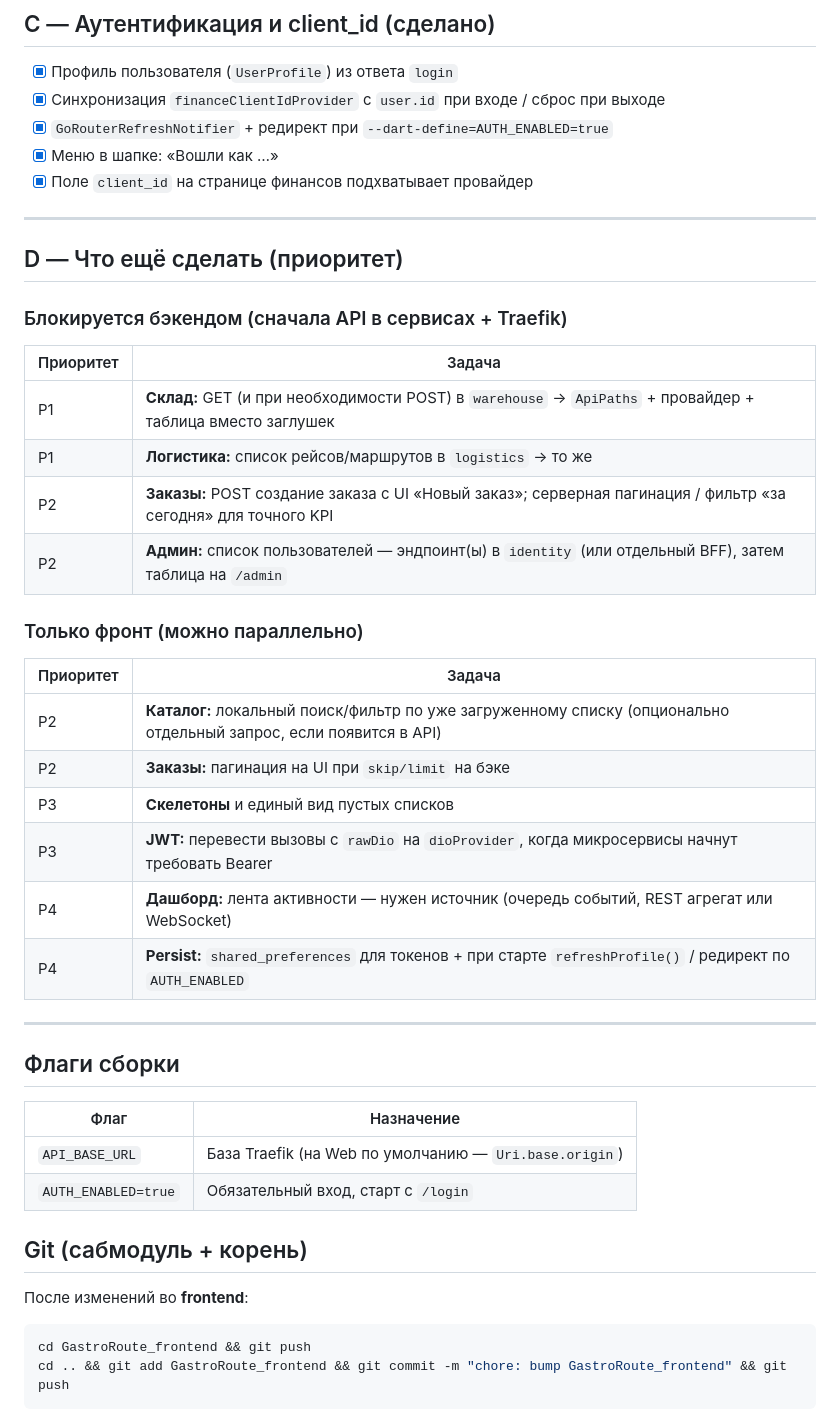
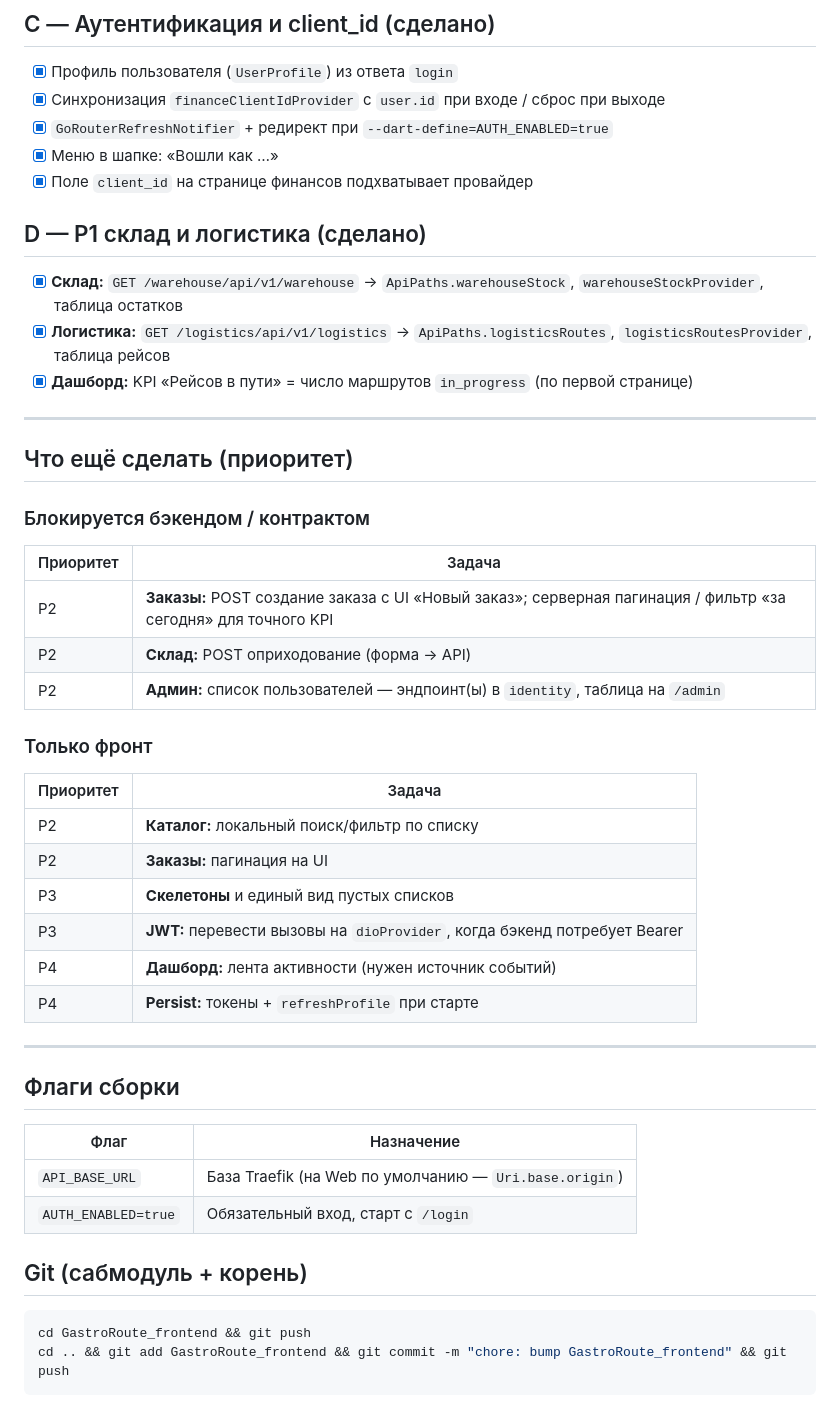
Before and after one commit to Eliaveta88/frontend, a Markdown page: docs/PLAN_TASKS.md, the part around the change. Drawn GitHub-style.

````diff
--- a/docs/PLAN_TASKS.md
+++ b/docs/PLAN_TASKS.md
@@ -21,29 +21,34 @@
 - [x] Меню в шапке: «Вошли как …»
 - [x] Поле `client_id` на странице финансов подхватывает провайдер
 
+## D — P1 склад и логистика (сделано)
+
+- [x] **Склад:** `GET /warehouse/api/v1/warehouse` → `ApiPaths.warehouseStock`, `warehouseStockProvider`, таблица остатков
+- [x] **Логистика:** `GET /logistics/api/v1/logistics` → `ApiPaths.logisticsRoutes`, `logisticsRoutesProvider`, таблица рейсов
+- [x] **Дашборд:** KPI «Рейсов в пути» = число маршрутов `in_progress` (по первой странице)
+
 ---
 
-## D — Что ещё сделать (приоритет)
+## Что ещё сделать (приоритет)
 
-### Блокируется бэкендом (сначала API в сервисах + Traefik)
+### Блокируется бэкендом / контрактом
 
 | Приоритет | Задача |
 |-----------|--------|
-| P1 | **Склад:** GET (и при необходимости POST) в `warehouse` → `ApiPaths` + провайдер + таблица вместо заглушек |
-| P1 | **Логистика:** список рейсов/маршрутов в `logistics` → то же |
 | P2 | **Заказы:** POST создание заказа с UI «Новый заказ»; серверная пагинация / фильтр «за сегодня» для точного KPI |
-| P2 | **Админ:** список пользователей — эндпоинт(ы) в `identity` (или отдельный BFF), затем таблица на `/admin` |
+| P2 | **Склад:** POST оприходование (форма → API) |
+| P2 | **Админ:** список пользователей — эндпоинт(ы) в `identity`, таблица на `/admin` |
 
-### Только фронт (можно параллельно)
+### Только фронт
 
 | Приоритет | Задача |
 |-----------|--------|
-| P2 | **Каталог:** локальный поиск/фильтр по уже загруженному списку (опционально отдельный запрос, если появится в API) |
-| P2 | **Заказы:** пагинация на UI при `skip/limit` на бэке |
+| P2 | **Каталог:** локальный поиск/фильтр по списку |
+| P2 | **Заказы:** пагинация на UI |
 | P3 | **Скелетоны** и единый вид пустых списков |
-| P3 | **JWT:** перевести вызовы с `rawDio` на `dioProvider`, когда микросервисы начнут требовать Bearer |
-| P4 | **Дашборд:** лента активности — нужен источник (очередь событий, REST агрегат или WebSocket) |
-| P4 | **Persist:** `shared_preferences` для токенов + при старте `refreshProfile()` / редирект по `AUTH_ENABLED` |
+| P3 | **JWT:** перевести вызовы на `dioProvider`, когда бэкенд потребует Bearer |
+| P4 | **Дашборд:** лента активности (нужен источник событий) |
+| P4 | **Persist:** токены + `refreshProfile` при старте |
 
 ---
 
@@ -56,8 +61,6 @@
 
 ## Git (сабмодуль + корень)
 
-После изменений во **frontend**:
-
 ```bash
 cd GastroRoute_frontend && git push
 cd .. && git add GastroRoute_frontend && git commit -m "chore: bump GastroRoute_frontend" && git push
````
Also changed, not shown: README.md (+5 -1 lines).
